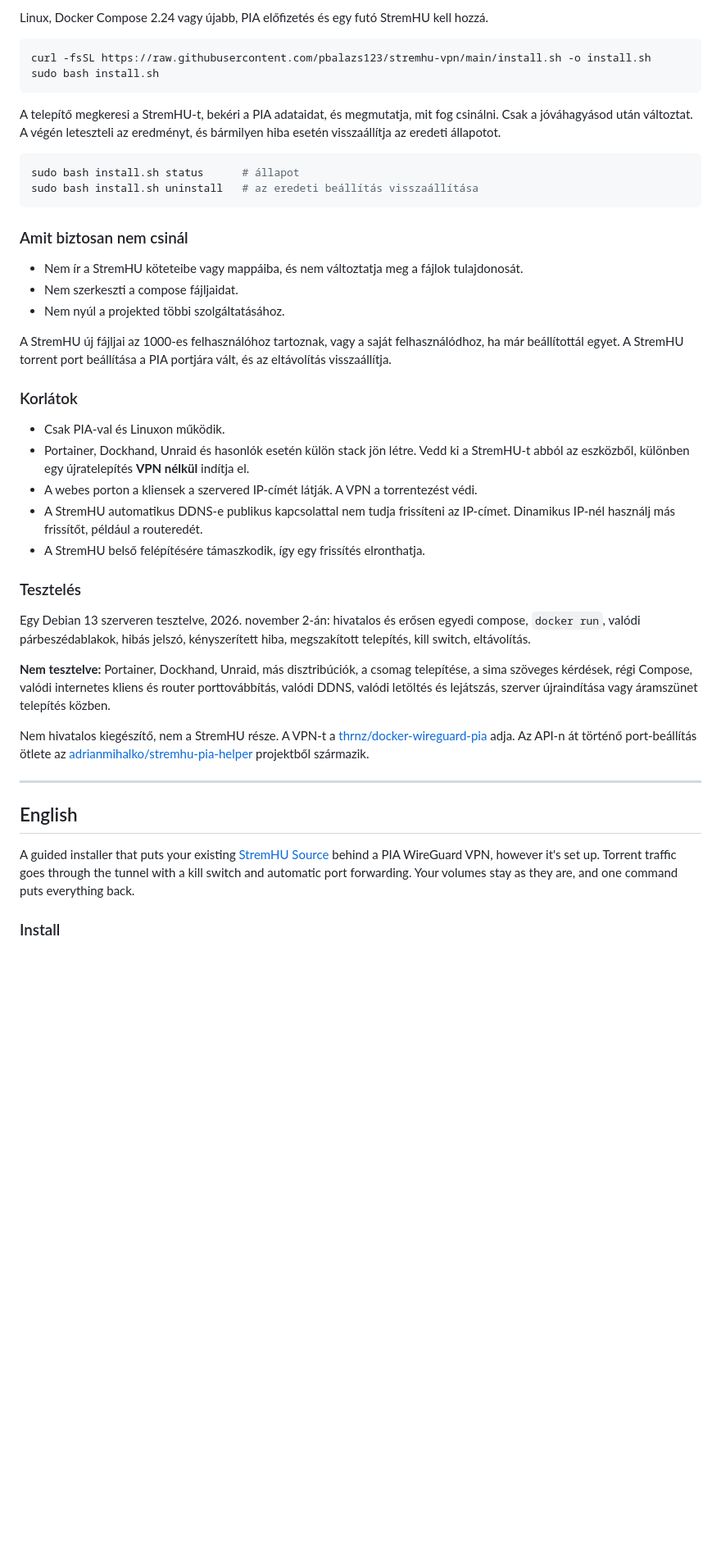
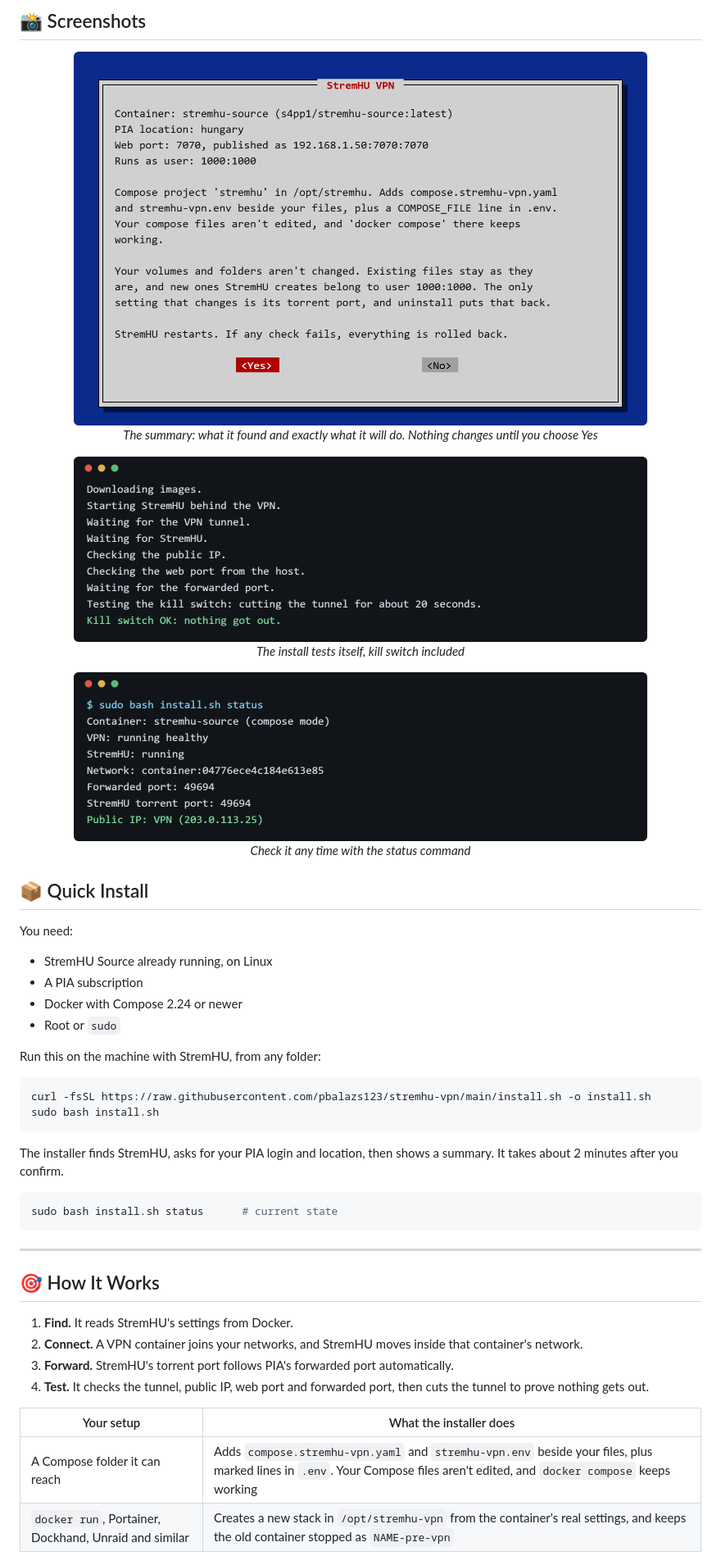
Before and after one commit to pbalazs123/stremhu-vpn, a Markdown page: README.md, the part around one of its changes. Shown at 82% size. Drawn GitHub-style; pictures changed too: assets/screenshots/progress.png (added), assets/screenshots/status.png (added), assets/screenshots/summary.png (added); blank space fills up the shorter version.

Commit message:
Tidy the repo: README layout, screenshots, changelog
Co-Authored-By: Claude Opus 5.5 <noreply@anthropic.com>

````diff
--- a/README.md
+++ b/README.md
@@ -12,47 +47,55 @@ Egy varázsló, ami a meglévő [StremHU Source](https://github.com/s4pp1/stremh
 
-Linux, Docker Compose 2.24 vagy újabb, PIA előfizetés és egy futó StremHU kell hozzá.
+## 📸 Screenshots
+
+<p align="center">
+  <img src="assets/screenshots/summary.png" alt="The summary screen" width="700"/><br/>
+  <i>The summary: what it found and exactly what it will do. Nothing changes until you choose Yes</i>
+</p>
+
+<p align="center">
+  <img src="assets/screenshots/progress.png" alt="The install progress" width="700"/><br/>
+  <i>The install tests itself, kill switch included</i>
+</p>
+
+<p align="center">
+  <img src="assets/screenshots/status.png" alt="The status command" width="700"/><br/>
+  <i>Check it any time with the status command</i>
+</p>
+
+## 📦 Quick Install
+
+You need:
+
+- StremHU Source already running, on Linux
+- A PIA subscription
+- Docker with Compose 2.24 or newer
+- Root or `sudo`
+
+Run this on the machine with StremHU, from any folder:
 
 ```bash
 curl -fsSL https://raw.githubusercontent.com/pbalazs123/stremhu-vpn/main/install.sh -o install.sh
 sudo bash install.sh
 ```
 
-A telepítő megkeresi a StremHU-t, bekéri a PIA adataidat, és megmutatja, mit fog csinálni. Csak a jóváhagyásod után változtat. A végén leteszteli az eredményt, és bármilyen hiba esetén visszaállítja az eredeti állapotot.
+The installer finds StremHU, asks for your PIA login and location, then shows a summary. It takes about 2 minutes after
+you confirm.
 
 ```bash
-sudo bash install.sh status      # állapot
-sudo bash install.sh uninstall   # az eredeti beállítás visszaállítása
+sudo bash install.sh status      # current state
 ```
-
-### Amit biztosan nem csinál
-
-- Nem ír a StremHU köteteibe vagy mappáiba, és nem változtatja meg a fájlok tulajdonosát.
-- Nem szerkeszti a compose fájljaidat.
-- Nem nyúl a projekted többi szolgáltatásához.
-
-A StremHU új fájljai az 1000-es felhasználóhoz tartoznak, vagy a saját felhasználódhoz, ha már beállítottál egyet. A StremHU torrent port beállítása a PIA portjára vált, és az eltávolítás visszaállítja.
-
-### Korlátok
-
-- Csak PIA-val és Linuxon működik.
-- Portainer, Dockhand, Unraid és hasonlók esetén külön stack jön létre. Vedd ki a StremHU-t abból az eszközből, különben egy újratelepítés **VPN nélkül** indítja el.
-- A webes porton a kliensek a szervered IP-címét látják. A VPN a torrentezést védi.
-- A StremHU automatikus DDNS-e publikus kapcsolattal nem tudja frissíteni az IP-címet. Dinamikus IP-nél használj más frissítőt, például a routeredét.
-- A StremHU belső felépítésére támaszkodik, így egy frissítés elronthatja.
-
-### Tesztelés
-
-Egy Debian 13 szerveren tesztelve, 2026. november 2-án: hivatalos és erősen egyedi compose, `docker run`, valódi párbeszédablakok, hibás jelszó, kényszerített hiba, megszakított telepítés, kill switch, eltávolítás.
-
-**Nem tesztelve:** Portainer, Dockhand, Unraid, más disztribúciók, a csomag telepítése, a sima szöveges kérdések, régi Compose, valódi internetes kliens és router porttovábbítás, valódi DDNS, valódi letöltés és lejátszás, szerver újraindítása vagy áramszünet telepítés közben.
-
-Nem hivatalos kiegészítő, nem a StremHU része. A VPN-t a [thrnz/docker-wireguard-pia](https://github.com/thrnz/docker-wireguard-pia) adja. Az API-n át történő port-beállítás ötlete az [adrianmihalko/stremhu-pia-helper](https://github.com/adrianmihalko/stremhu-pia-helper) projektből származik.
 
 ---
 
-## English
+## 🎯 How It Works
 
-A guided installer that puts your existing [StremHU Source](https://github.com/s4pp1/stremhu-source) behind a PIA WireGuard VPN, however it's set up. Torrent traffic goes through the tunnel with a kill switch and automatic port forwarding. Your volumes stay as they are, and one command puts everything back.
+1. **Find.** It reads StremHU's settings from Docker.
+2. **Connect.** A VPN container joins your networks, and StremHU moves inside that container's network.
+3. **Forward.** StremHU's torrent port follows PIA's forwarded port automatically.
+4. **Test.** It checks the tunnel, public IP, web port and forwarded port, then cuts the tunnel to prove nothing gets out.
 
-### Install
+| Your setup | What the installer does |
+|---|---|
+| A Compose folder it can reach | Adds `compose.stremhu-vpn.yaml` and `stremhu-vpn.env` beside your files, plus marked lines in `.env`. Your Compose files aren't edited, and `docker compose` keeps working |
+| `docker run`, Portainer, Dockhand, Unraid and similar | Creates a new stack in `/opt/stremhu-vpn` from the container's real settings, and keeps the old container stopped as `NAME-pre-vpn` |
 
````
Also changed, not shown: other parts of README.md (+104 -28 lines), CHANGELOG.md (added, +12 -0 lines), README.hu.md (added, +107 -0 lines), assets/logo-256.png (added), 2 other files.
